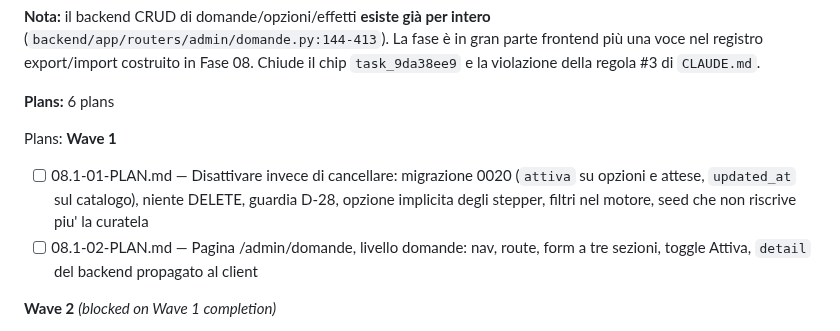
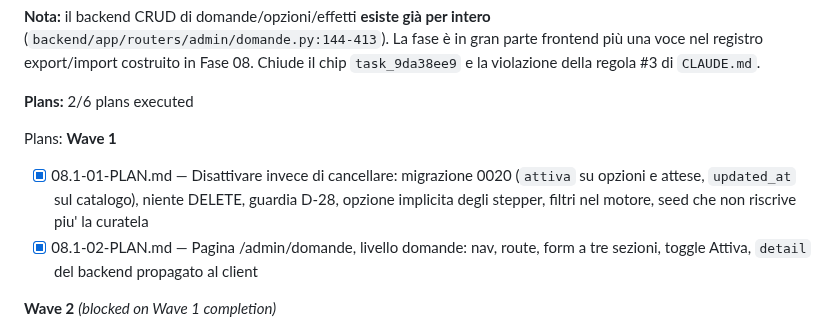
Before and after one commit to riky90/renovio, a Markdown page: .planning/ROADMAP.md, the part around the change. Rendered like a GitHub page.

Commit message:
docs(phase-08.1): update tracking after wave 1

```diff
--- a/.planning/ROADMAP.md
+++ b/.planning/ROADMAP.md
@@ -151,13 +151,13 @@ raccomandazione di split in `.planning/phases/08-export-import-excel/08-CONTEXT.
 
 **Nota:** il backend CRUD di domande/opzioni/effetti **esiste già per intero** (`backend/app/routers/admin/domande.py:144-413`). La fase è in gran parte frontend più una voce nel registro export/import costruito in Fase 08. Chiude il chip `task_9da38ee9` e la violazione della regola #3 di `CLAUDE.md`.
 
-**Plans:** 6 plans
+**Plans:** 2/6 plans executed
 
 Plans:
 **Wave 1**
 
-- [ ] 08.1-01-PLAN.md — Disattivare invece di cancellare: migrazione 0020 (`attiva` su opzioni e attese, `updated_at` sul catalogo), niente DELETE, guardia D-28, opzione implicita degli stepper, filtri nel motore, seed che non riscrive piu' la curatela
-- [ ] 08.1-02-PLAN.md — Pagina /admin/domande, livello domande: nav, route, form a tre sezioni, toggle Attiva, `detail` del backend propagato al client
+- [x] 08.1-01-PLAN.md — Disattivare invece di cancellare: migrazione 0020 (`attiva` su opzioni e attese, `updated_at` sul catalogo), niente DELETE, guardia D-28, opzione implicita degli stepper, filtri nel motore, seed che non riscrive piu' la curatela
+- [x] 08.1-02-PLAN.md — Pagina /admin/domande, livello domande: nav, route, form a tre sezioni, toggle Attiva, `detail` del backend propagato al client
 
 **Wave 2** *(blocked on Wave 1 completion)*
 
```
